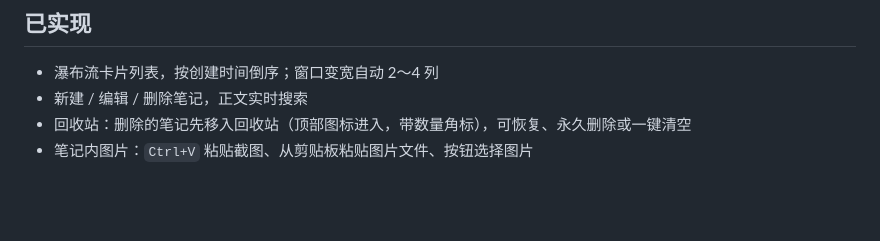
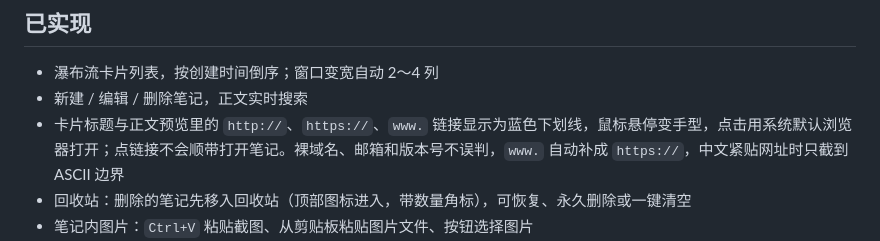
Before and after one commit to fantasyao/shengwuji-notes-desktop, a Markdown page: README.md, the part around the change. Drawn GitHub-style; blank space fills up the shorter version.

Commit message:
README 补记卡片链接——标题与正文预览里的 http(s) 链接显示蓝色下划线、悬停变手型、点击用系统默认浏览器打开，点链接不会顺带打开笔记；写明只识别 http://、https://、www. 前缀，裸域名、邮箱与版本号不误判，www. 自动补 https://，中文紧贴网址按 ASCII 边界截断

```diff
--- a/README.md
+++ b/README.md
@@ -6,6 +6,7 @@ Windows 上的轻量本地笔记客户端。支持本地增删改查，并可通
 
 - 瀑布流卡片列表，按创建时间倒序；窗口变宽自动 2～4 列
 - 新建 / 编辑 / 删除笔记，正文实时搜索
+- 卡片标题与正文预览里的 `http://`、`https://`、`www.` 链接显示为蓝色下划线，鼠标悬停变手型，点击用系统默认浏览器打开；点链接不会顺带打开笔记。裸域名、邮箱和版本号不误判，`www.` 自动补成 `https://`，中文紧贴网址时只截到 ASCII 边界
 - 回收站：删除的笔记先移入回收站（顶部图标进入，带数量角标），可恢复、永久删除或一键清空
 - 笔记内图片：`Ctrl+V` 粘贴截图、从剪贴板粘贴图片文件、按钮选择图片
 - 图片缩略图、全屏预览与单张移除；一条笔记最多 12 张
```
